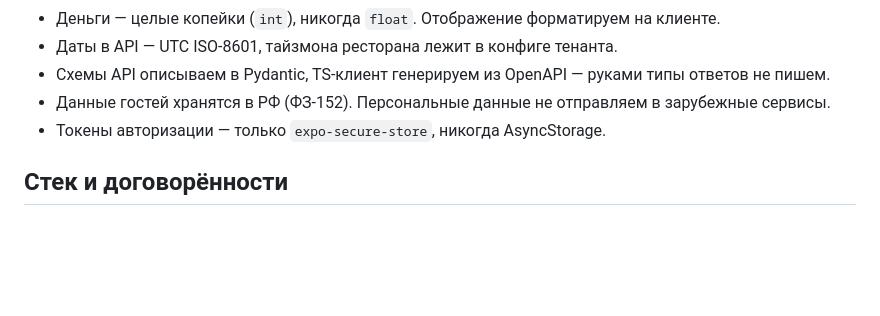
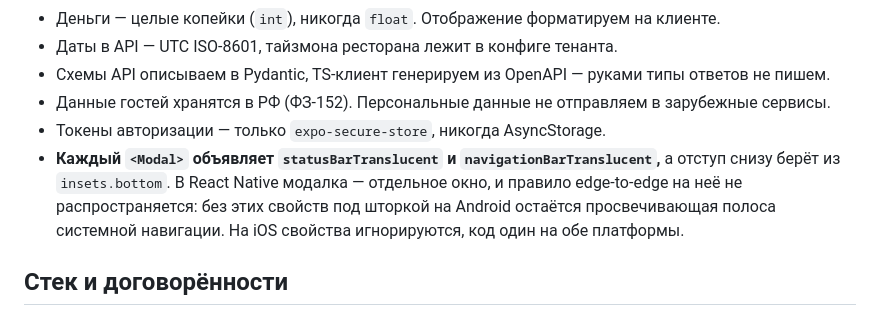
Before and after one commit to Dakonia/MamaRomaMobileApps, a Markdown page: CLAUDE.md, the part around the change. Rendered like a GitHub page; blank space fills up the shorter version.

Commit message:
Правило про модалки и системные полосы Android
Co-Authored-By: Claude Opus 5 <noreply@anthropic.com>

```diff
--- a/CLAUDE.md
+++ b/CLAUDE.md
@@ -48,6 +48,11 @@ cd apps/mobile && npx tsc --noEmit
 - Схемы API описываем в Pydantic, TS-клиент генерируем из OpenAPI — руками типы ответов не пишем.
 - Данные гостей хранятся в РФ (ФЗ-152). Персональные данные не отправляем в зарубежные сервисы.
 - Токены авторизации — только `expo-secure-store`, никогда AsyncStorage.
+- **Каждый `<Modal>` объявляет `statusBarTranslucent` и `navigationBarTranslucent`,**
+  а отступ снизу берёт из `insets.bottom`. В React Native модалка — отдельное окно,
+  и правило edge-to-edge на неё не распространяется: без этих свойств под шторкой
+  на Android остаётся просвечивающая полоса системной навигации. На iOS свойства
+  игнорируются, код один на обе платформы.
 
 ## Стек и договорённости
 
```
Also changed, not shown: 1 other file.
